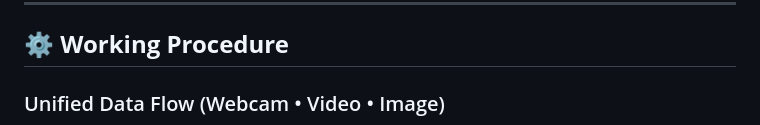
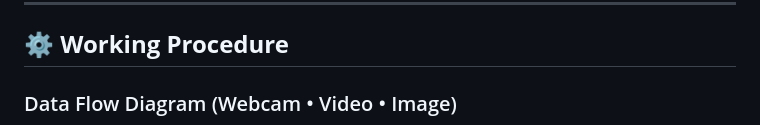
Before and after one commit to raisul587/smartin, a Markdown page: README.md, the part around one of its changes. Drawn GitHub-style.

```diff
--- a/README.md
+++ b/README.md
@@ -68,5 +68,5 @@ object-counter/
 
 ## ⚙️ **Working Procedure**
 
-### Unified Data Flow (Webcam • Video • Image)
+### Data Flow Diagram (Webcam • Video • Image)
 
```
Also changed, not shown: other parts of README.md (+23 -6 lines).
